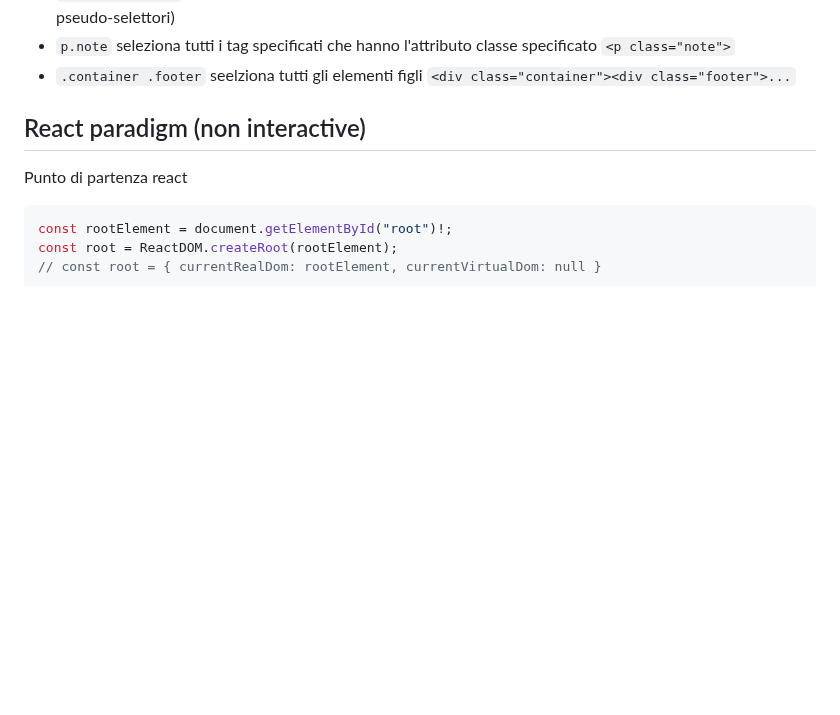
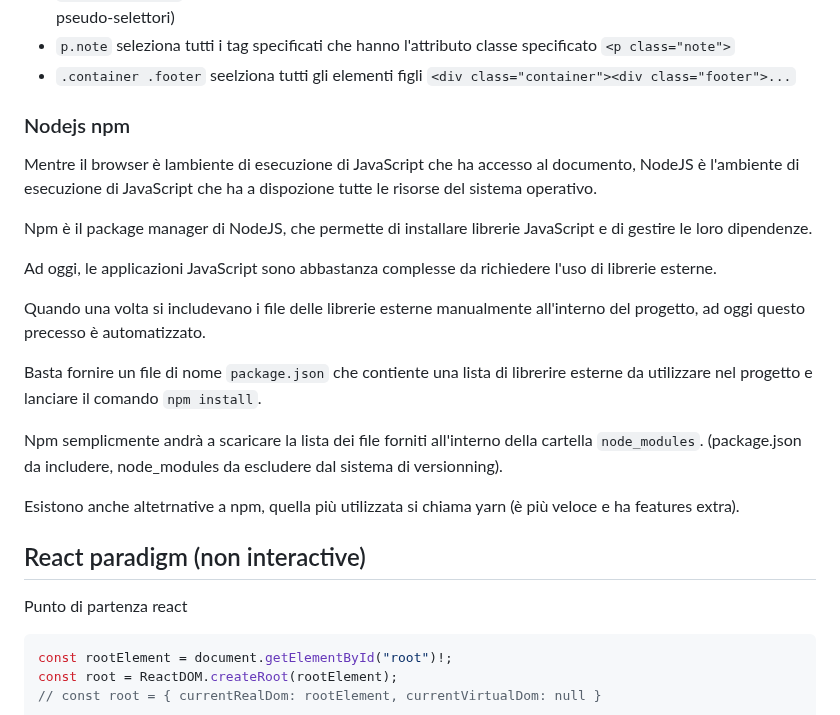
Before and after one commit to freddi301/react-materials, a Markdown page: Course.md, the part around the change. Rendered like a GitHub page; blank space fills up the shorter version.

Commit message:
add: node npm

```diff
--- a/Course.md
+++ b/Course.md
@@ -1862,6 +1862,22 @@ I selettori hanno una sintassi variegata e compinibile, alcuni esempi:
 - `button:hover {}` seleziona tutti i tag button quando il mouse vi è posizionato sopra (i due punti si chiamano pseudo-selettori)
 - `p.note` seleziona tutti i tag specificati che hanno l'attributo classe specificato `<p class="note">`
 - `.container .footer` seelziona tutti gli elementi figli `<div class="container"><div class="footer">...`
+
+### Nodejs npm
+
+Mentre il browser è lambiente di esecuzione di JavaScript che ha accesso al documento, NodeJS è l'ambiente di esecuzione di JavaScript che ha a dispozione tutte le risorse del sistema operativo.
+
+Npm è il package manager di NodeJS, che permette di installare librerie JavaScript e di gestire le loro dipendenze.
+
+Ad oggi, le applicazioni JavaScript sono abbastanza complesse da richiedere l'uso di librerie esterne.
+
+Quando una volta si includevano i file delle librerie esterne manualmente all'interno del progetto, ad oggi questo precesso è automatizzato.
+
+Basta fornire un file di nome `package.json` che contiente una lista di librerire esterne da utilizzare nel progetto e lanciare il comando `npm install`.
+
+Npm semplicmente andrà a scaricare la lista dei file forniti all'interno della cartella `node_modules`. (package.json da includere, node_modules da escludere dal sistema di versionning).
+
+Esistono anche altetrnative a npm, quella più utilizzata si chiama yarn (è più veloce e ha features extra).
 
 ## React paradigm (non interactive)
 
```
